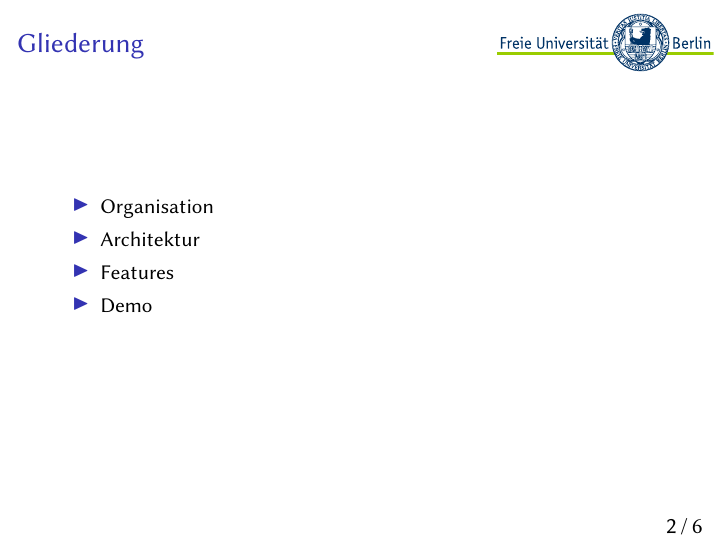
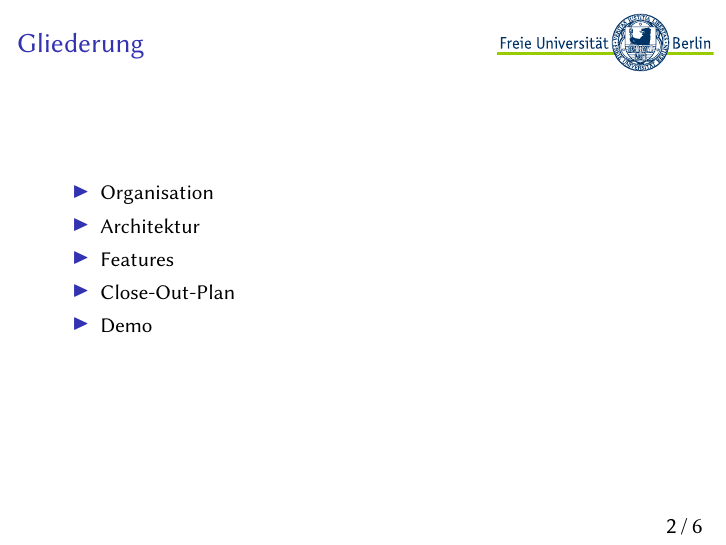
Before and after one commit to oparl-swp/swp-doc, LaTeX slides (final-presentation.tex): page 2 of 21. Compiled offline with XeLaTeX.

Commit message:
Corrected structure

```diff
--- a/final-presentation.tex
+++ b/final-presentation.tex
@@ -58,6 +58,7 @@
         \item Organisation
         \item Architektur
         \item Features
+        \item Close-Out-Plan
         \item Demo
     \end{itemize}
 }
```
